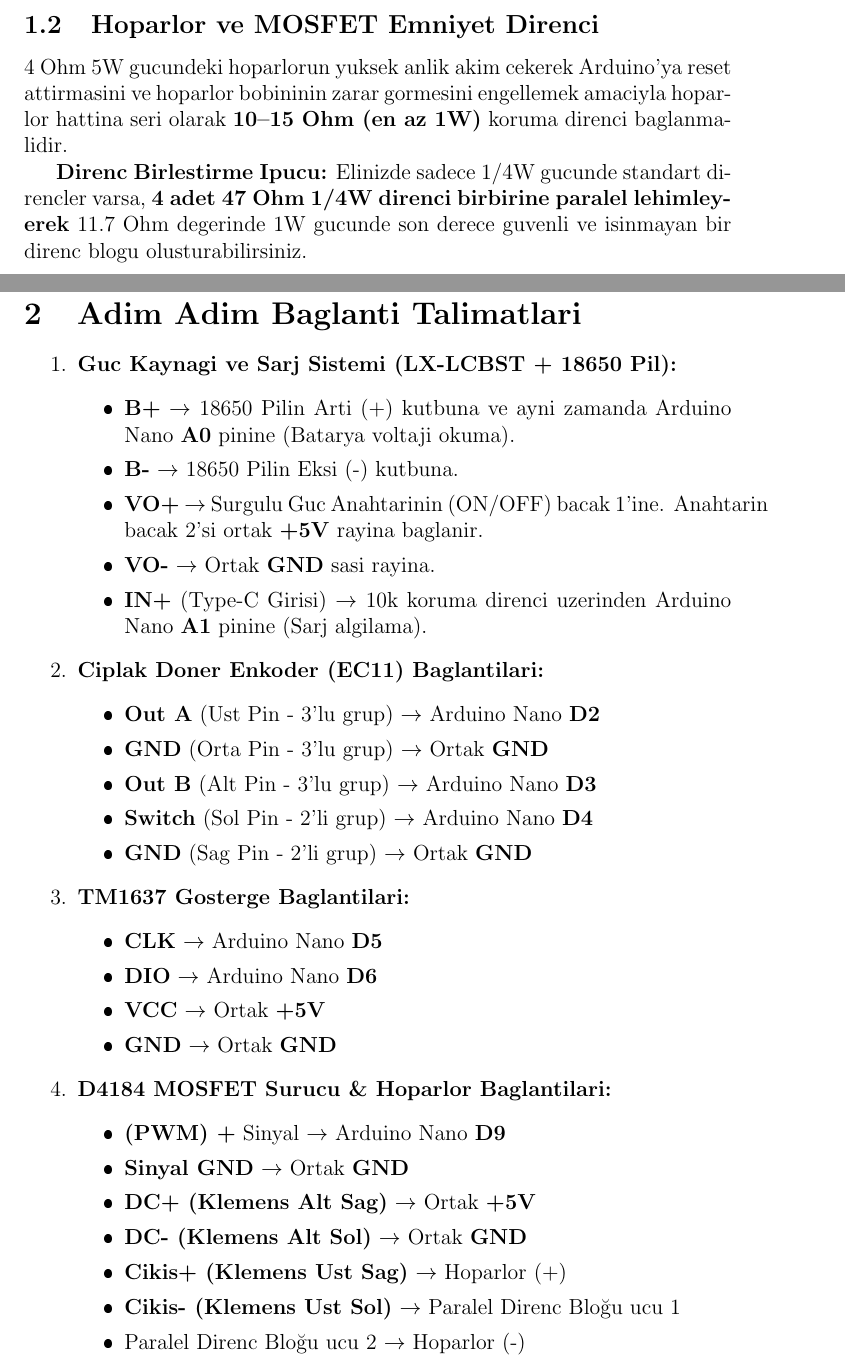
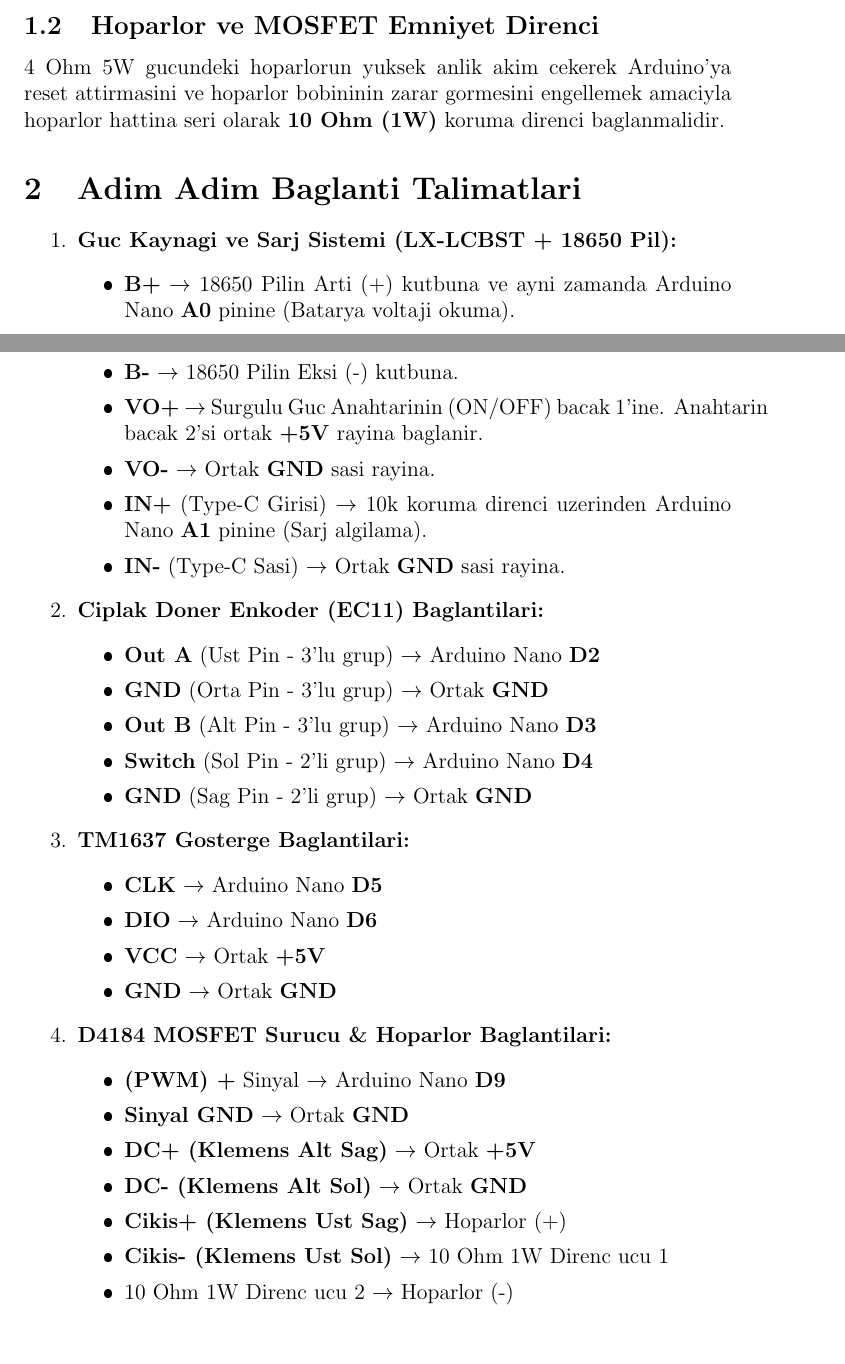
Before and after one commit to KavalMesut/arduino_nano_kitchen_timer, a LaTeX document (baglanti_semasi.tex): two parts of pages 1 and 2 of 3, joined at a grey line, cut so that both start at the same text. The pictures show the PDF file baglanti_semasi.pdf that the author committed with the source.

Commit message:
Kablo hatlari 90 derece dik acili ve kusursuz cizildi, 4x 47 Ohm yerine tek 10 Ohm 1W koruma direnci tum belgelere uygulandi

```diff
--- a/baglanti_semasi.tex
+++ b/baglanti_semasi.tex
@@ -17,9 +17,7 @@ Bu belge, Arduino Nano tabanli, TM1637 7 segment gostergeli, EC11 doner enkoder
 Type-C kablosunu veya pili takip bir multimetre (avometre) ile \textbf{VO+} cikis voltajini olcun. Modul uzerindeki minyatur trimpotu cevirerek cikis voltajini \textbf{tam 5.0 Volt'a} ayarlayin! Fabrikasyon olarak 9V/12V ayarli gelebilir; ayarlamadan baglarsaniz Arduino kartiniz ve ekraniniz yanabilir!
 
 \subsection{Hoparlor ve MOSFET Emniyet Direnci}
-4 Ohm 5W gucundeki hoparlorun yuksek anlik akim cekerek Arduino'ya reset attirmasini ve hoparlor bobininin zarar gormesini engellemek amaciyla hoparlor hattina seri olarak \textbf{10--15 Ohm (en az 1W)} koruma direnci baglanmalidir.
-
-\textbf{Direnc Birlestirme Ipucu:} Elinizde sadece 1/4W gucunde standart direncler varsa, \textbf{4 adet 47 Ohm 1/4W direnci birbirine paralel lehimleyerek} 11.7 Ohm degerinde 1W gucunde son derece guvenli ve isinmayan bir direnc blogu olusturabilirsiniz.
+4 Ohm 5W gucundeki hoparlorun yuksek anlik akim cekerek Arduino'ya reset attirmasini ve hoparlor bobininin zarar gormesini engellemek amaciyla hoparlor hattina seri olarak \textbf{10 Ohm (1W)} koruma direnci baglanmalidir.
 
 \section{Adim Adim Baglanti Talimatlari}
 
@@ -31,6 +29,7 @@ Type-C kablosunu veya pili takip bir multimetre (avometre) ile \textbf{VO+} ciki
         \item \textbf{VO+} $\rightarrow$ Surgulu Guc Anahtarinin (ON/OFF) bacak 1'ine. Anahtarin bacak 2'si ortak \textbf{+5V} rayina baglanir.
         \item \textbf{VO-} $\rightarrow$ Ortak \textbf{GND} sasi rayina.
         \item \textbf{IN+} (Type-C Girisi) $\rightarrow$ 10k koruma direnci uzerinden Arduino Nano \textbf{A1} pinine (Sarj algilama).
+        \item \textbf{IN-} (Type-C Sasi) $\rightarrow$ Ortak \textbf{GND} sasi rayina.
     \end{itemize}
 
     \item \textbf{Ciplak Doner Enkoder (EC11) Baglantilari:}
@@ -57,8 +56,8 @@ Type-C kablosunu veya pili takip bir multimetre (avometre) ile \textbf{VO+} ciki
         \item \textbf{DC+ (Klemens Alt Sag)} $\rightarrow$ Ortak \textbf{+5V}
         \item \textbf{DC- (Klemens Alt Sol)} $\rightarrow$ Ortak \textbf{GND}
         \item \textbf{Cikis+ (Klemens Ust Sag)} $\rightarrow$ Hoparlor (+)
-        \item \textbf{Cikis- (Klemens Ust Sol)} $\rightarrow$ Paralel Direnc Bloğu ucu 1
-        \item Paralel Direnc Bloğu ucu 2 $\rightarrow$ Hoparlor (-)
+        \item \textbf{Cikis- (Klemens Ust Sol)} $\rightarrow$ 10 Ohm 1W Direnc ucu 1
+        \item 10 Ohm 1W Direnc ucu 2 $\rightarrow$ Hoparlor (-)
     \end{itemize}
 \end{enumerate}
 
@@ -88,7 +88,7 @@ D4184 MOSFET & (PWM) + Sinyal & Arduino Nano D9 & Sinyal Tetikleme (Timer 1) \\
 D4184 MOSFET & Sinyal GND & Ortak GND & Ortak Sasi \\
 D4184 MOSFET & DC+ (Alt Sag) & Ortak +5V Rayi & Hoparlor Guc Beslemesi \\
 D4184 MOSFET & DC- (Alt Sol) & Ortak GND Rayi & Hoparlor Guc Sasisi \\
-D4184 MOSFET & Cikis+ / Cikis- & Seri Direnc ile Hoparlor & 5W Hoparlor Surucusu \\ \hline
+D4184 MOSFET & Cikis+ / Cikis- & 10 Ohm 1W Direnc ile Hoparlor & 5W Hoparlor Surucusu \\ \hline
 \end{tabular}
 \end{table}
 
```
Also changed, not shown: README.md, baglanti_semasi.pdf, baglanti_semasi.svg, baglanti_semasi.tex (3 more changed lines), 4 other files.
